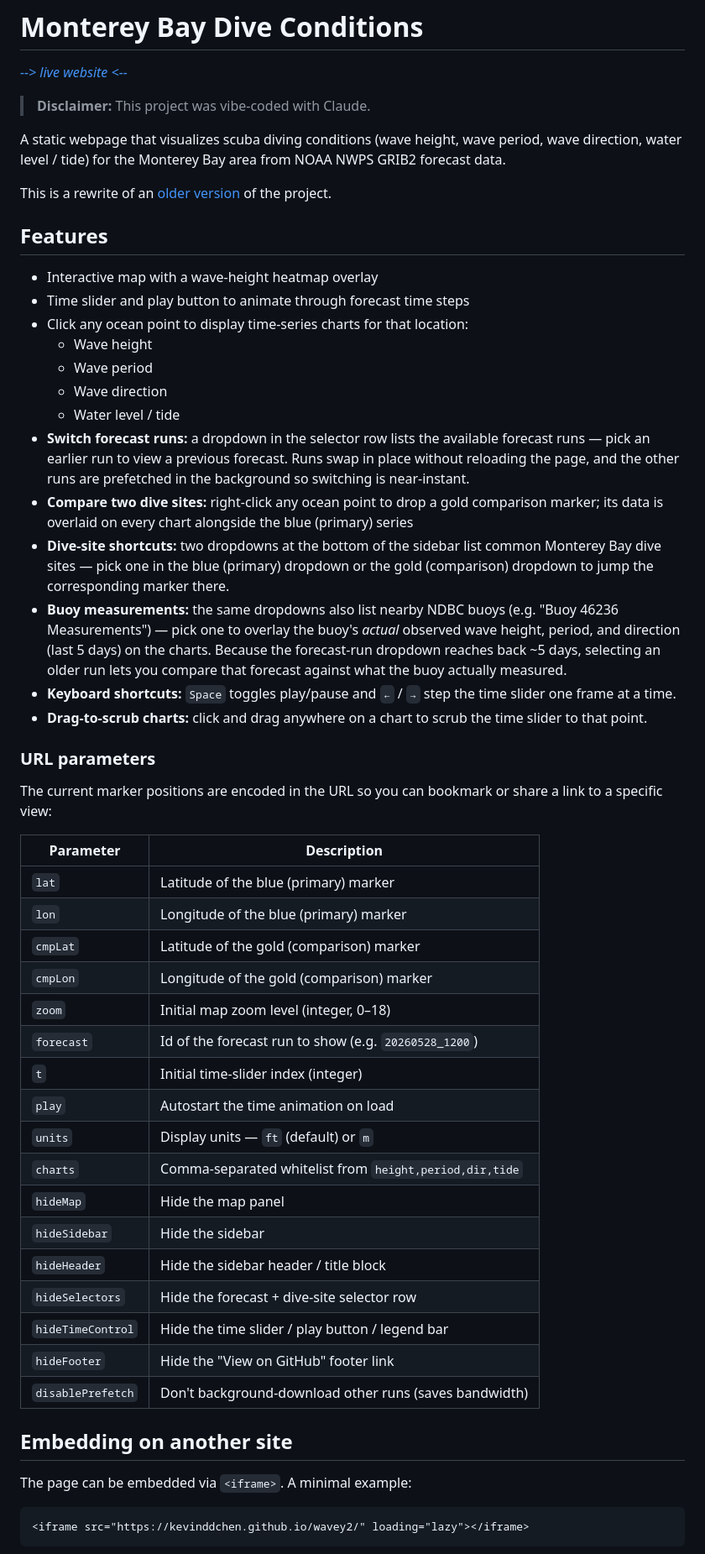
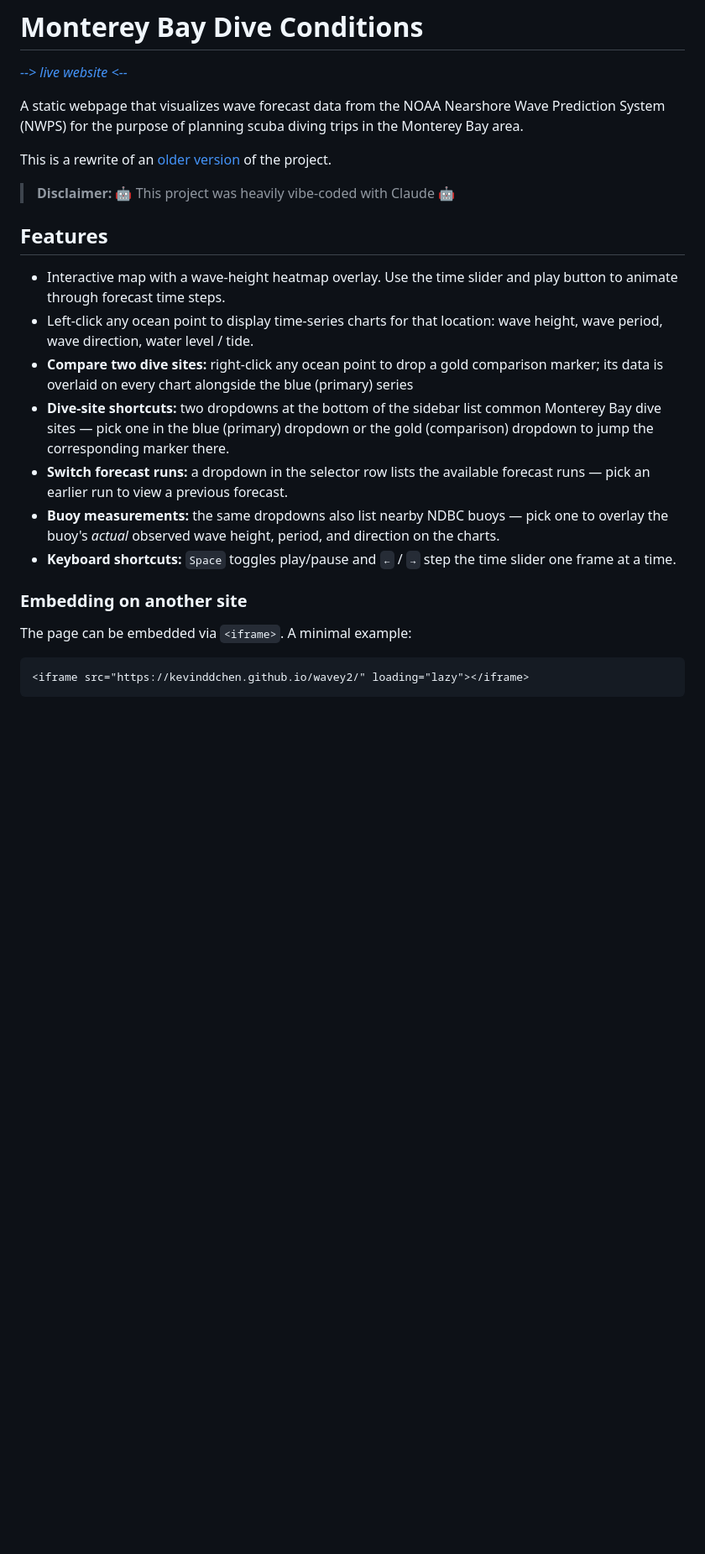
Before and after one commit to kevinddchen/wavey2, a Markdown page: README.md, the part around one of its changes. Shown at 84% size. Rendered like a GitHub page; blank space fills up the shorter version.

```diff
--- a/README.md
+++ b/README.md
@@ -2,53 +2,23 @@
 
 [_--> live website <--_](https://kevinddchen.github.io/wavey2/)
 
-> **Disclaimer:** This project was vibe-coded with Claude.
-
-A static webpage that visualizes scuba diving conditions (wave height, wave period, wave direction, water level / tide) for the Monterey Bay area from NOAA NWPS GRIB2 forecast data.
+A static webpage that visualizes wave forecast data from the NOAA Nearshore Wave Prediction System (NWPS) for the purpose of planning scuba diving trips in the Monterey Bay area.
 
 This is a rewrite of an [older version](https://github.com/kevinddchen/wavey) of the project.
 
+> **Disclaimer:** :robot: This project was heavily vibe-coded with Claude :robot:
+
 ## Features
 
-- Interactive map with a wave-height heatmap overlay
-- Time slider and play button to animate through forecast time steps
-- Click any ocean point to display time-series charts for that location:
-    - Wave height
-    - Wave period
-    - Wave direction
-    - Water level / tide
-- **Switch forecast runs:** a dropdown in the selector row lists the available forecast runs — pick an earlier run to view a previous forecast. Runs swap in place without reloading the page, and the other runs are prefetched in the background so switching is near-instant.
+- Interactive map with a wave-height heatmap overlay. Use the time slider and play button to animate through forecast time steps.
+- Left-click any ocean point to display time-series charts for that location: wave height, wave period, wave direction, water level / tide.
 - **Compare two dive sites:** right-click any ocean point to drop a gold comparison marker; its data is overlaid on every chart alongside the blue (primary) series
 - **Dive-site shortcuts:** two dropdowns at the bottom of the sidebar list common Monterey Bay dive sites — pick one in the blue (primary) dropdown or the gold (comparison) dropdown to jump the corresponding marker there.
-- **Buoy measurements:** the same dropdowns also list nearby NDBC buoys (e.g. "Buoy 46236 Measurements") — pick one to overlay the buoy's _actual_ observed wave height, period, and direction (last 5 days) on the charts. Because the forecast-run dropdown reaches back ~5 days, selecting an older run lets you compare that forecast against what the buoy actually measured.
+- **Switch forecast runs:** a dropdown in the selector row lists the available forecast runs — pick an earlier run to view a previous forecast.
+- **Buoy measurements:** the same dropdowns also list nearby NDBC buoys — pick one to overlay the buoy's _actual_ observed wave height, period, and direction on the charts.
 - **Keyboard shortcuts:** `Space` toggles play/pause and `←` / `→` step the time slider one frame at a time.
-- **Drag-to-scrub charts:** click and drag anywhere on a chart to scrub the time slider to that point.
 
-### URL parameters
-
-The current marker positions are encoded in the URL so you can bookmark or share a link to a specific view:
-
-| Parameter         | Description                                             |
-| ----------------- | ------------------------------------------------------- |
-| `lat`             | Latitude of the blue (primary) marker                   |
-| `lon`             | Longitude of the blue (primary) marker                  |
-| `cmpLat`          | Latitude of the gold (comparison) marker                |
-| `cmpLon`          | Longitude of the gold (comparison) marker               |
-| `zoom`            | Initial map zoom level (integer, 0–18)                  |
-| `forecast`        | Id of the forecast run to show (e.g. `20260528_1200`)   |
-| `t`               | Initial time-slider index (integer)                     |
-| `play`            | Autostart the time animation on load                    |
-| `units`           | Display units — `ft` (default) or `m`                   |
-| `charts`          | Comma-separated whitelist from `height,period,dir,tide` |
-| `hideMap`         | Hide the map panel                                      |
-| `hideSidebar`     | Hide the sidebar                                        |
-| `hideHeader`      | Hide the sidebar header / title block                   |
-| `hideSelectors`   | Hide the forecast + dive-site selector row              |
-| `hideTimeControl` | Hide the time slider / play button / legend bar         |
-| `hideFooter`      | Hide the "View on GitHub" footer link                   |
-| `disablePrefetch` | Don't background-download other runs (saves bandwidth)  |
-
-## Embedding on another site
+### Embedding on another site
 
 The page can be embedded via `<iframe>`. A minimal example:
 
```
Also changed, not shown: other parts of README.md (+36 -57 lines).
